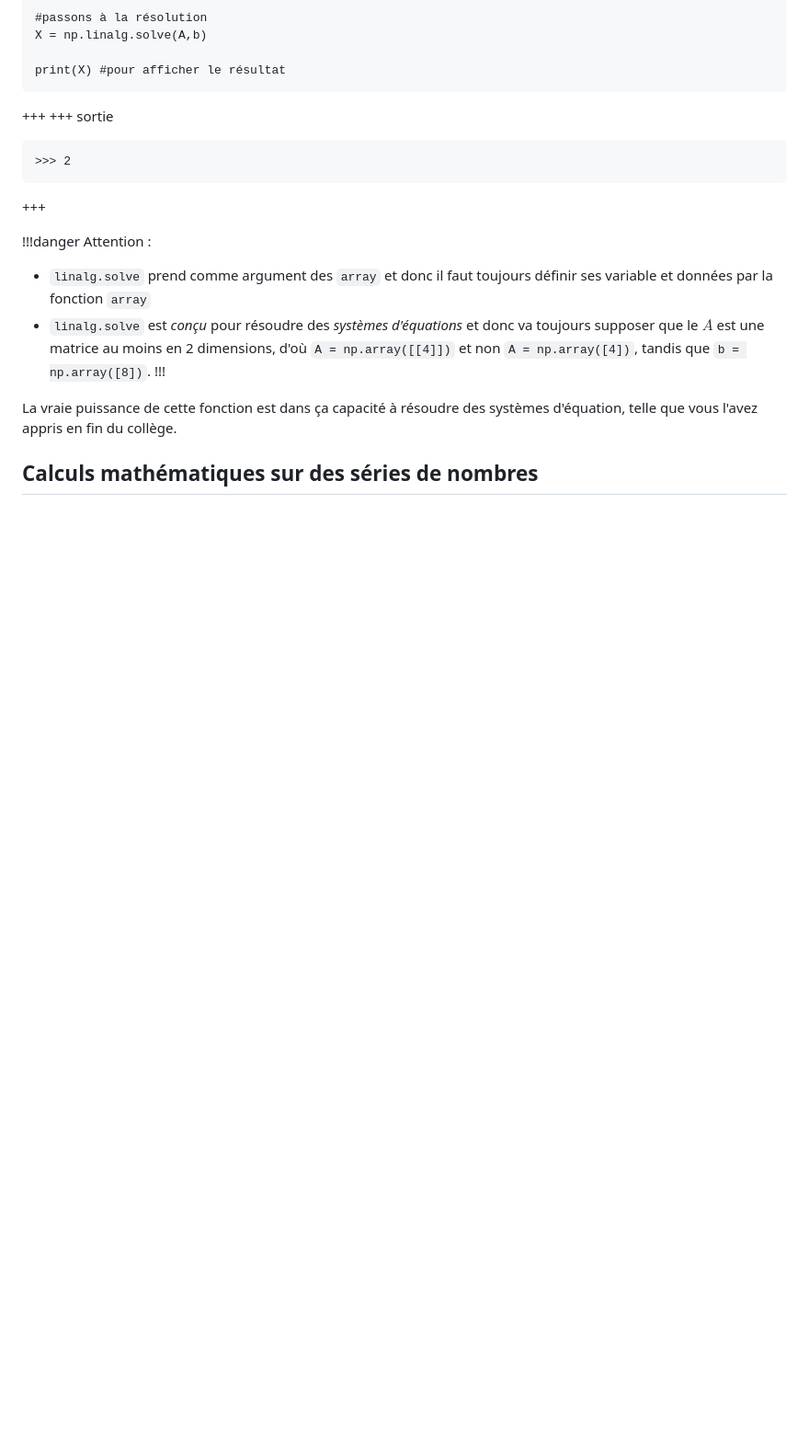
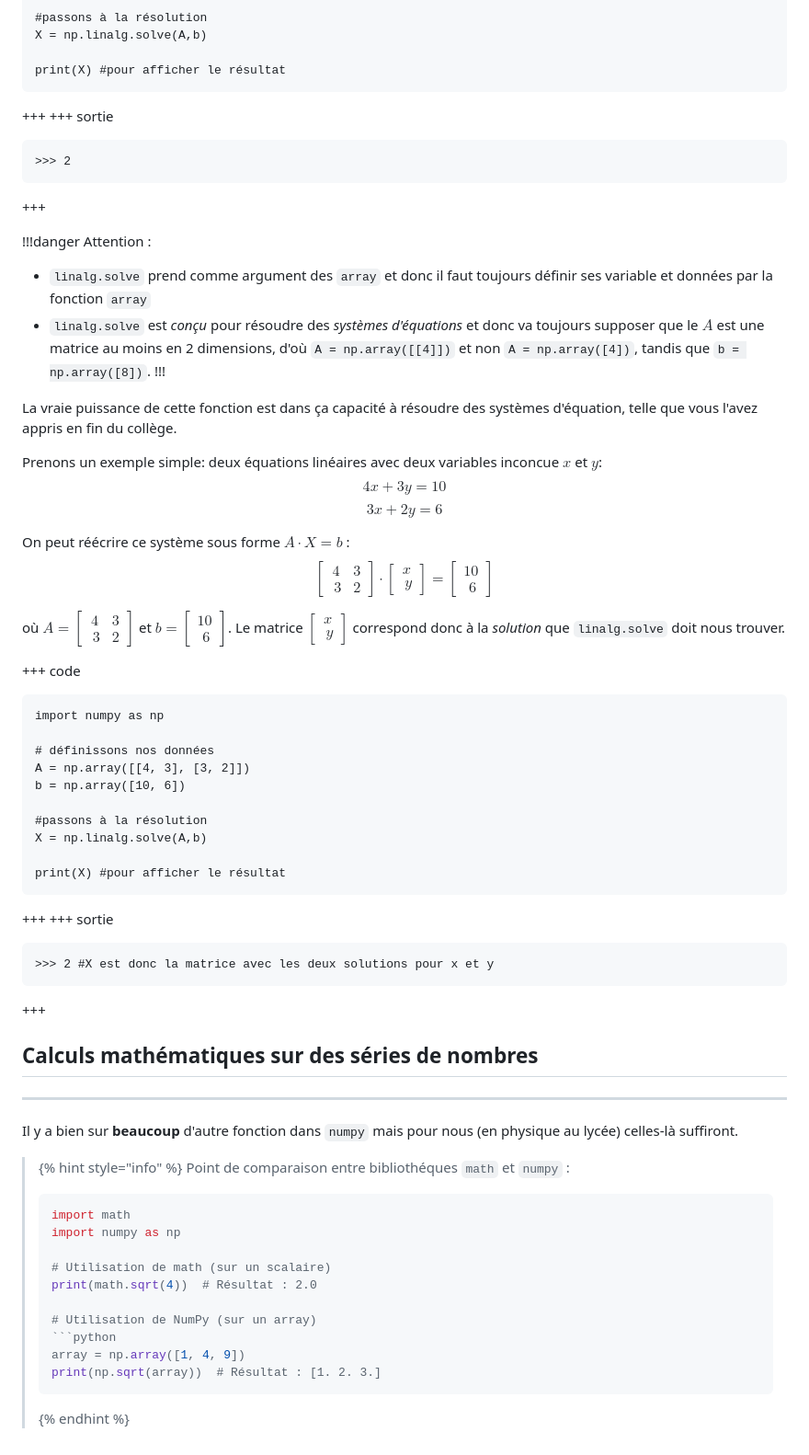
Before and after one commit to PCNDS/python.szayyani.com, a Markdown page: NUMPY/5-numpy.md, the part around the change printed below. Shown: that part at 92% size. Drawn GitHub-style; blank space fills up the shorter version.

Commit message:
update linalg

````diff
--- a/NUMPY/5-numpy.md
+++ b/NUMPY/5-numpy.md
@@ -101,6 +102,61 @@ print(X) #pour afficher le résultat
 
 La vraie puissance de cette fonction est dans ça capacité à résoudre des systèmes d'équation, telle que vous l'avez appris en fin du collège.
 
+Prenons un exemple simple: deux équations linéaires avec deux variables inconcue $x$ et $y$:
+$$4x + 3y = 10 $$ $$3x + 2y = 6$$
+
+On peut réécrire ce système sous forme $A\cdot X = b$ :
+$$
+\begin{bmatrix}4 & 3\\\ 3 & 2\end{bmatrix} \cdot \begin{bmatrix} x \\\ y \end{bmatrix} = \begin{bmatrix} 10 \\\ 6 \end{bmatrix}
+$$
+
+où $A = \begin{bmatrix}4 & 3\\\ 3 & 2\end{bmatrix}$ et $b= \begin{bmatrix} 10 \\\ 6 \end{bmatrix}$. Le matrice $\begin{bmatrix} x \\\ y \end{bmatrix}$ correspond donc à la *solution* que `linalg.solve` doit nous trouver.
+
++++ code
+```python!
+import numpy as np
+
+# définissons nos données
+A = np.array([[4, 3], [3, 2]])
+b = np.array([10, 6])
+
+#passons à la résolution
+X = np.linalg.solve(A,b)
+
+print(X) #pour afficher le résultat
+```
++++
++++ sortie
+```python!
+>>> 2 #X est donc la matrice avec les deux solutions pour x et y
+```
++++
+
+
+
+
 
 
 ## Calculs mathématiques sur des séries de nombres
+
+
+
+---
+Il y a bien sur **beaucoup** d'autre fonction dans `numpy` mais pour nous (en physique au lycée) celles-là suffiront.
+
+> {% hint style="info" %}
+> Point de comparaison entre bibliothéques `math` et `numpy` :
+>
+> ```python
+> import math
+> import numpy as np
+>
+> # Utilisation de math (sur un scalaire)
+> print(math.sqrt(4))  # Résultat : 2.0
+>
+> # Utilisation de NumPy (sur un array)
+> ```python
+> array = np.array([1, 4, 9])
+> print(np.sqrt(array))  # Résultat : [1. 2. 3.]
+> ```
+> {% endhint %}
````
Also changed, not shown: other parts of NUMPY/5-numpy.md (+1 -0 lines).
